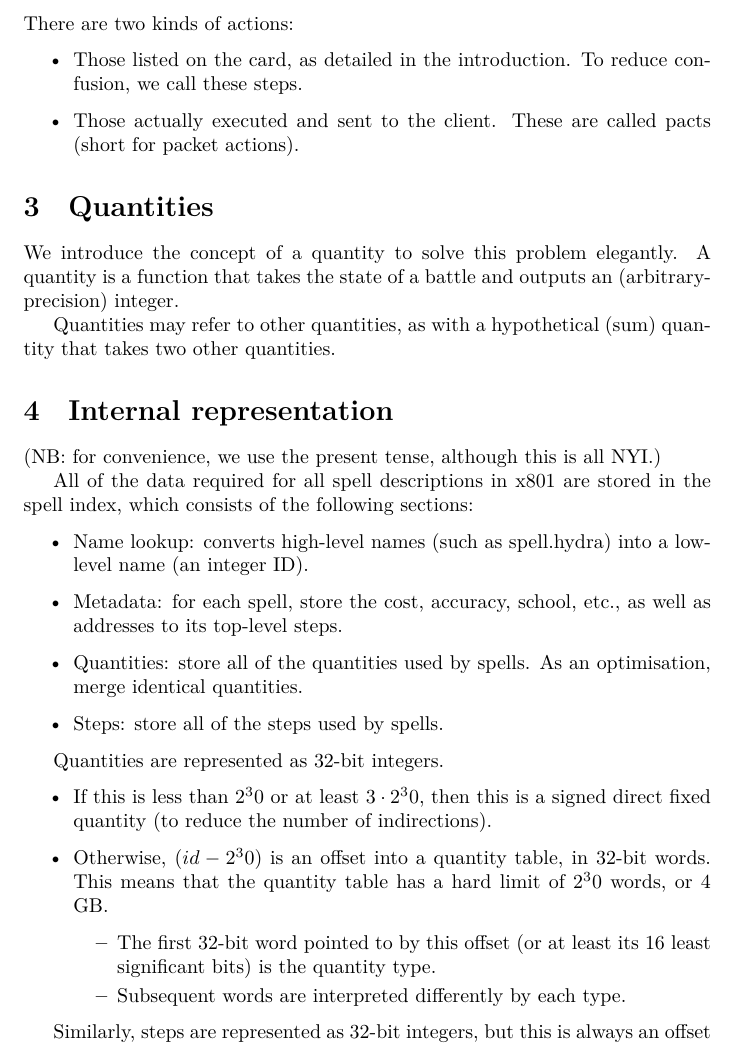
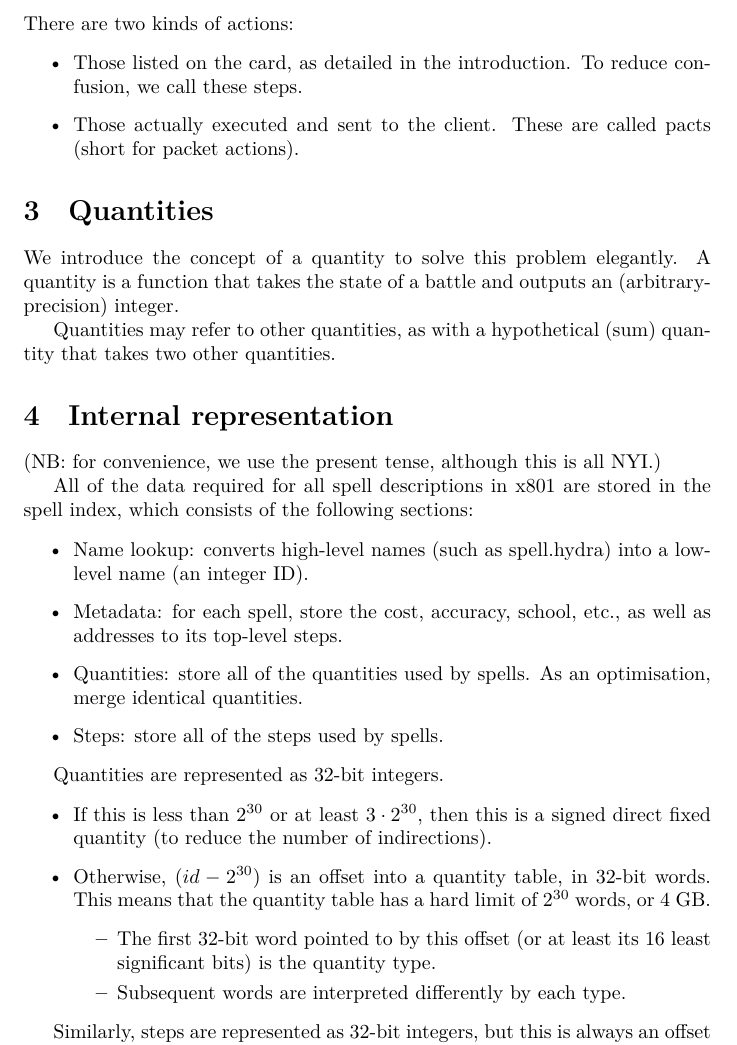
Before and after one commit to nagakawa/x801tr, a LaTeX document (1/main.tex): part of page 3 of 6, cut so that both start at the same text. Compiled offline with XeLaTeX; a LaTeX package or settings file that is missing is left out.

```diff
--- a/1/main.tex
+++ b/1/main.tex
@@ -95,8 +95,8 @@
 Quantities are represented as 32-bit integers.
 
 \begin{itemize}
-  \item If this is less than $2^30$ or at least $3 \cdot 2^30$, then this is a signed direct fixed quantity (to reduce the number of indirections).
-  \item Otherwise, $(id - 2^30)$ is an offset into a quantity table, in 32-bit words. This means that the quantity table has a hard limit of $2^30$ words, or 4 GB.
+  \item If this is less than $2^{30}$ or at least $3 \cdot 2^{30}$, then this is a signed direct fixed quantity (to reduce the number of indirections).
+  \item Otherwise, $(id - 2^{30})$ is an offset into a quantity table, in 32-bit words. This means that the quantity table has a hard limit of $2^{30}$ words, or 4 GB.
   \begin{itemize}
     \item The first 32-bit word pointed to by this offset (or at least its 16 least significant bits) is the quantity type.
     \item Subsequent words are interpreted differently by each type.
```
